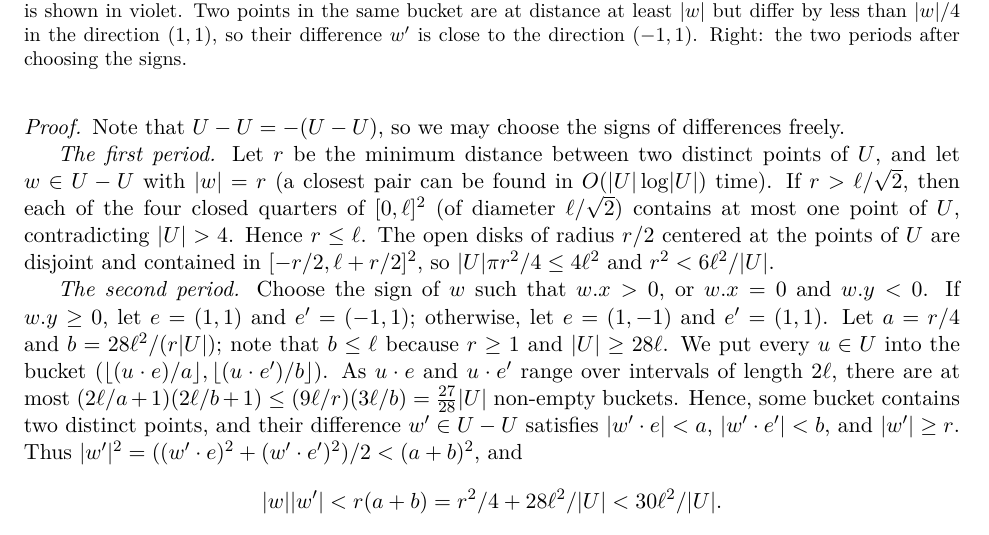
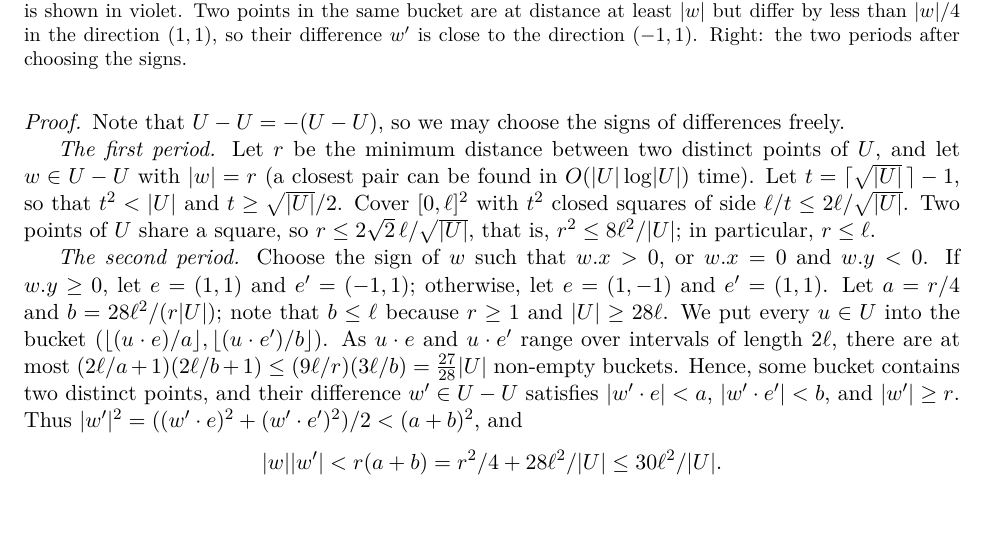
Before and after one commit to AGorkiewicz/2D-stuff, a LaTeX document (2D-new/main.tex): part of page 6 of 19 before the commit and part of page 6 of 18 after it, cut so that both start at the same text. Compiled offline with pdfLaTeX.

Commit message:
Simplification 18: bound the closest pair by a single pigeonhole over t^2 squares (replaces the four-quarters and disk-packing arguments)
Co-Authored-By: Claude Opus 5.5 <noreply@anthropic.com>

```diff
--- a/2D-new/main.tex
+++ b/2D-new/main.tex
@@ -387,9 +387,9 @@ Note that $U - U = -(U-U)$, so we may choose the signs of differences freely.
 
 \emph{The first period.}
 Let $r$ be the minimum distance between two distinct points of $U$, and let $w \in U - U$ with $\abs{w} = r$ (a closest pair can be found in $\O(\abs{U}\log\abs{U})$ time).
-If $r > \ell/\sqrt 2$, then each of the four closed quarters of $[0,\ell]^2$ (of diameter $\ell/\sqrt2$) contains at most one point of $U$, contradicting $\abs{U} > 4$.
-Hence $r \le \ell$.
-The open disks of radius $r/2$ centered at the points of $U$ are disjoint and contained in $[-r/2, \ell + r/2]^2$, so $\abs{U} \pi r^2/4 \le 4\ell^2$ and $r^2 < 6\ell^2/\abs{U}$.
+Let $t = \lceil \sqrt{\abs{U}}\, \rceil - 1$, so that $t^2 < \abs{U}$ and $t \ge \sqrt{\abs{U}}/2$.
+Cover $[0,\ell]^2$ with $t^2$ closed squares of side $\ell/t \le 2\ell/\sqrt{\abs{U}}$.
+Two points of $U$ share a square, so $r \le 2\sqrt2\,\ell/\sqrt{\abs{U}}$, that is, $r^2 \le 8\ell^2/\abs{U}$; in particular, $r \le \ell$.
 
 \emph{The second period.}
 Choose the sign of $w$ such that $\x w > 0$, or $\x w = 0$ and $\y w < 0$.
```
Also changed, not shown: 2D-new/main.tex (2 more changed lines).
